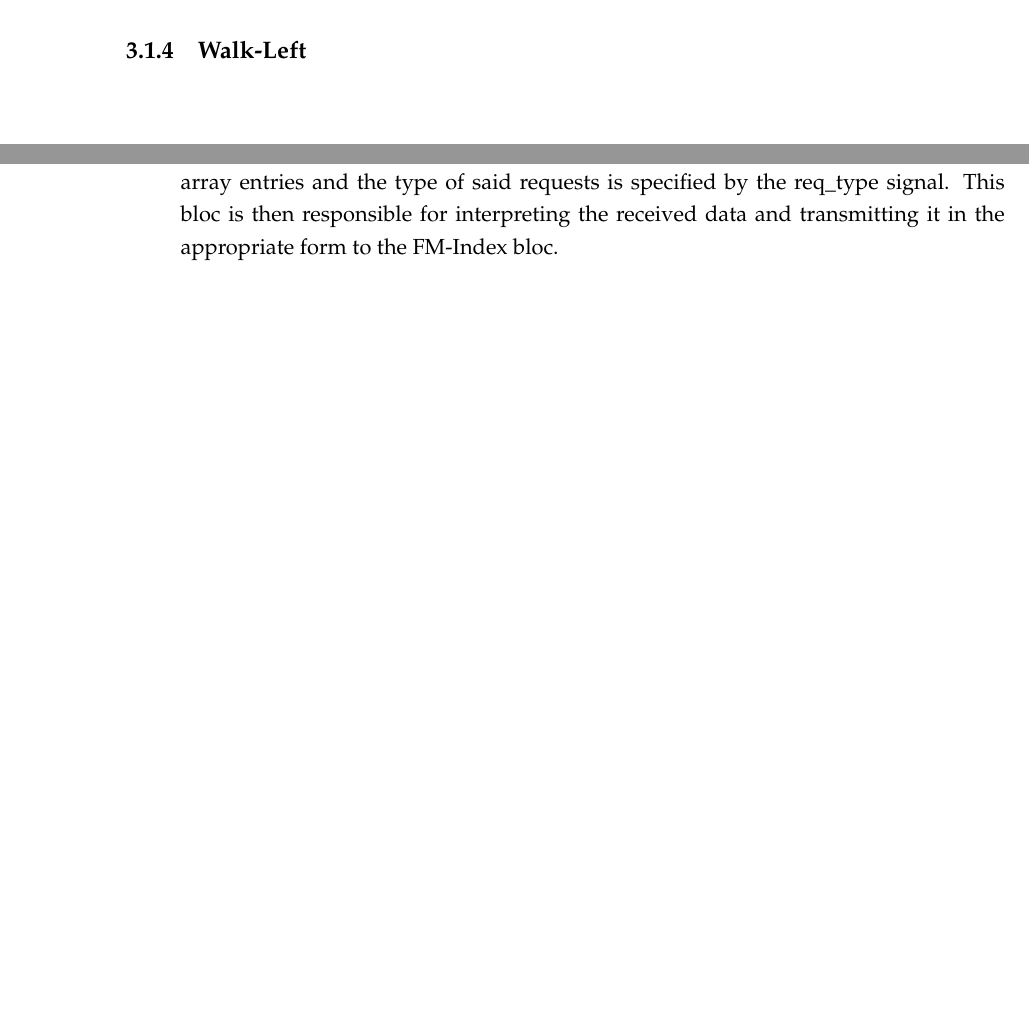
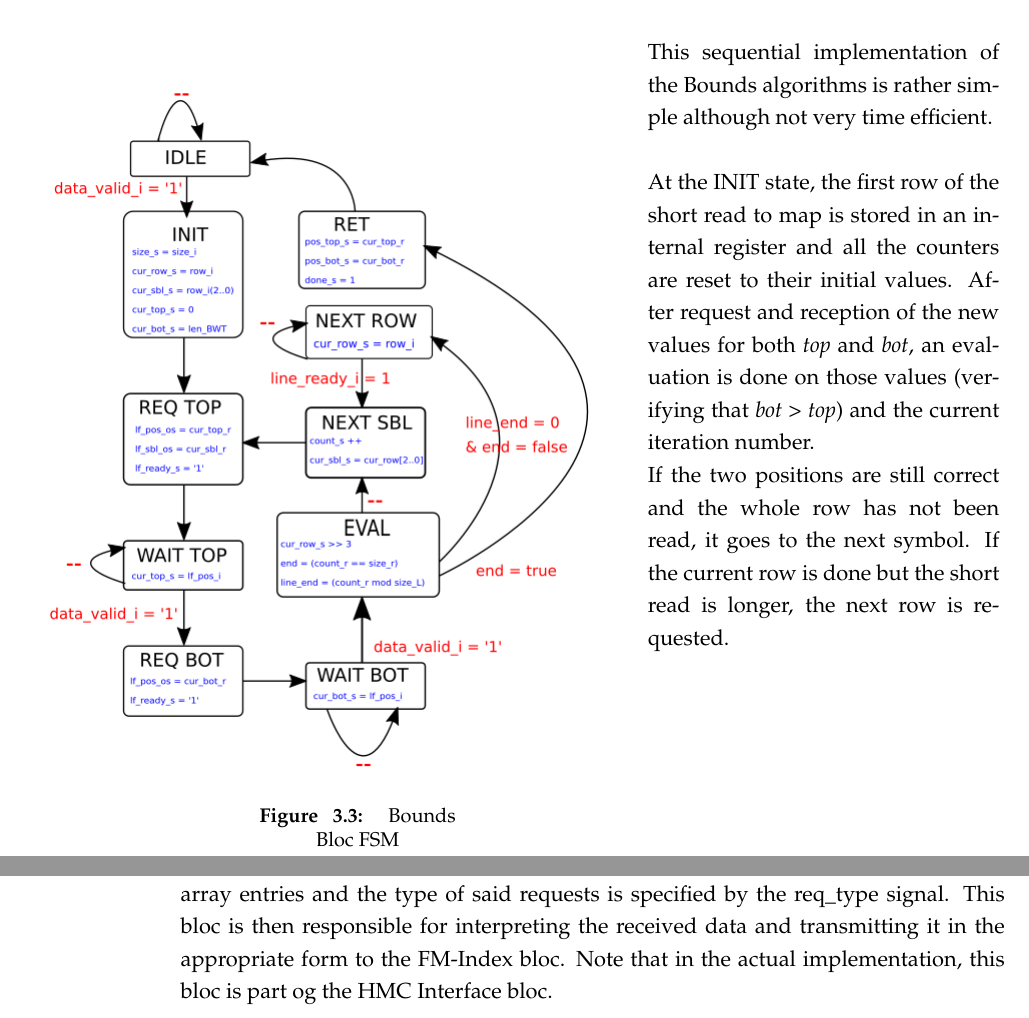
Before and after one commit to X4l1b1/TB_Report, a LaTeX thesis (main.tex, which reads Chapters/Chapter3.tex): two parts of pages 26 and 36 of 51 before the commit and two parts of pages 26 and 38 of 53 after it, joined at a grey line, cut at the place of the change, the shorter picture padded with empty space. Compiled offline with pdfLaTeX.

Commit message:
Updates from ShareLaTeX

```diff
--- a/Chapters/Chapter3.tex
+++ b/Chapters/Chapter3.tex
@@ -49,3 +52,5 @@ This block is responsible for reading the received data by the streaming bus. Th
 \begin{minipage}[t]{0.45\textwidth}
 \begin{figure}[H]
     \centering
+    \hspace*{-20mm}\includegraphics[scale = 0.5]{Figures/BOUNDS_FSM.png}
+    \caption{Bounds Bloc FSM}
@@ -54,4 +57,11 @@ This block is responsible for reading the received data by the streaming bus. Th
     \label{fig:bounds_fsm}
 \end{figure}
 \end{minipage}
+\hfill
+\begin{minipage}[t]{0.4\textwidth}
+This sequential implementation of the Bounds algorithms is rather simple although not very time efficient. \\
+
+At the INIT state, the first row of the short read to map is stored in an internal register and all the counters are reset to their initial values. After request and reception of the new values for both \textit{top} and \textit{bot}, an evaluation is done on those values (verifying that \textit{bot} > \textit{top}) and the current iteration number. \\
+If the two positions are still correct and the whole row has not been read, it goes to the next symbol. If the current row is done but the short read is longer, the next row is requested.
+\end{minipage}
 \vspace*{8mm}
```
Also changed, not shown: Chapters/Chapter4.tex (+4 -4 lines), Chapters/Chapter3.tex (7 more changed lines).
